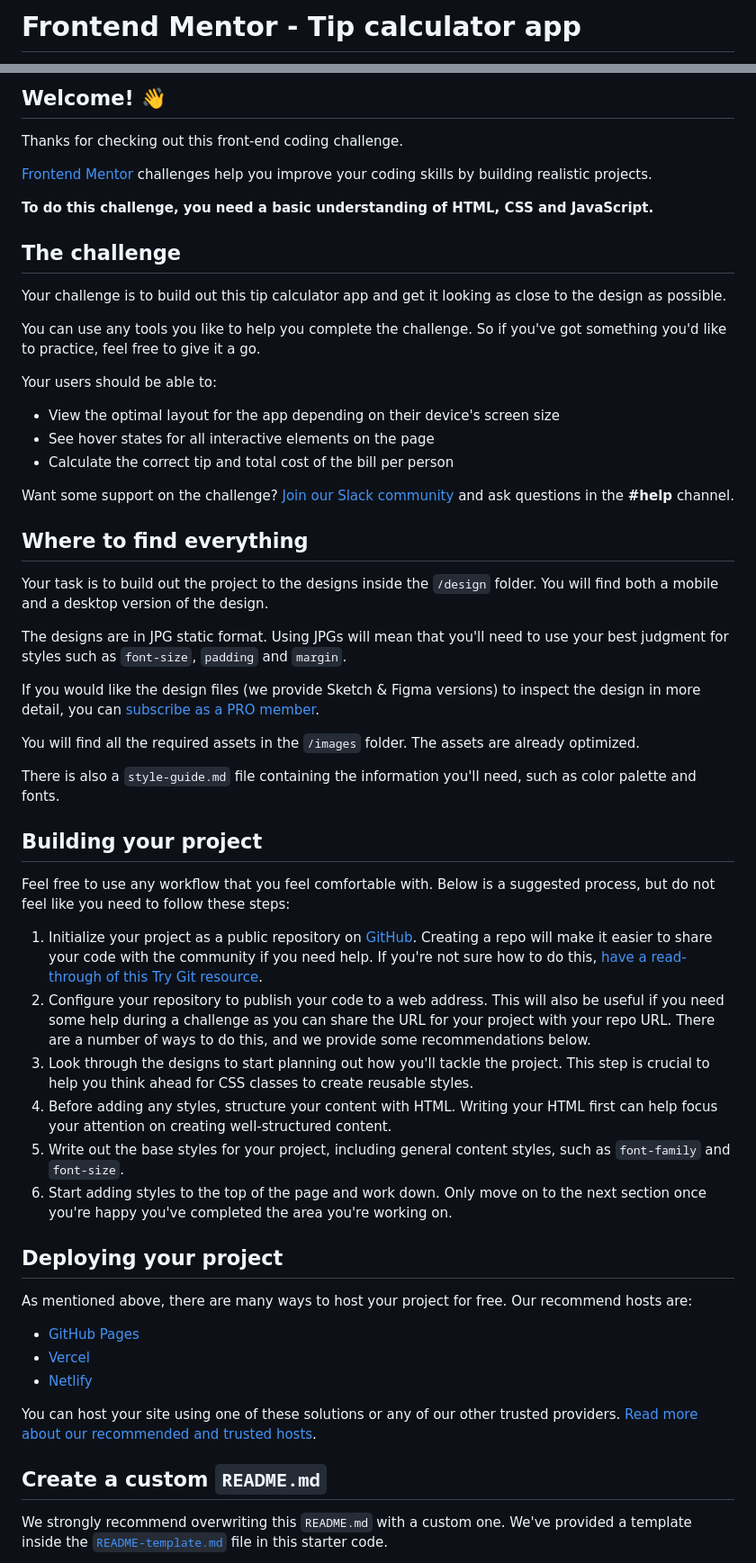
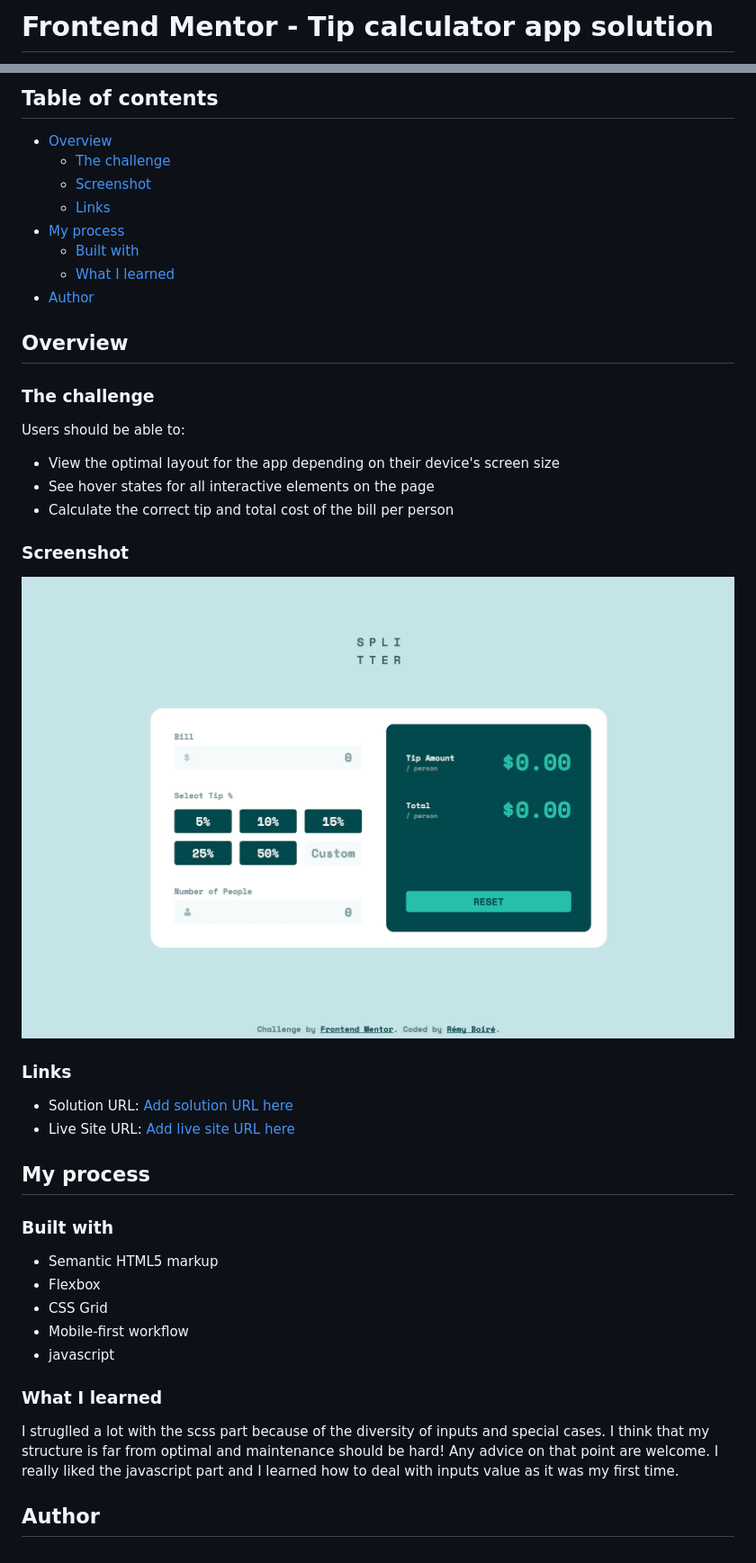
Before and after one commit to remyboire/tip-calculator-app, a Markdown page: README.md, 2 parts joined by grey strips. Shown: that part at 90% size. GitHub-like rendering; pictures changed too: screenshot.jpg (added).

Commit message:
wrote readme file

```diff
--- a/README.md
+++ b/README.md
@@ -1,2 +1,2 @@
-# Frontend Mentor - Tip calculator app
+# Frontend Mentor - Tip calculator app solution
 
@@ -4,60 +4,48 @@
 
-## Welcome! 👋
+## Table of contents
 
-Thanks for checking out this front-end coding challenge.
+- [Overview](#overview)
+  - [The challenge](#the-challenge)
+  - [Screenshot](#screenshot)
+  - [Links](#links)
+- [My process](#my-process)
+  - [Built with](#built-with)
+  - [What I learned](#what-i-learned)
+- [Author](#author)
 
-[Frontend Mentor](https://www.frontendmentor.io) challenges help you improve your coding skills by building realistic projects.
+## Overview
 
-**To do this challenge, you need a basic understanding of HTML, CSS and JavaScript.**
+### The challenge
 
-## The challenge
-
-Your challenge is to build out this tip calculator app and get it looking as close to the design as possible.
-
-You can use any tools you like to help you complete the challenge. So if you've got something you'd like to practice, feel free to give it a go.
-
-Your users should be able to:
+Users should be able to:
 
 - View the optimal layout for the app depending on their device's screen size
 - See hover states for all interactive elements on the page
 - Calculate the correct tip and total cost of the bill per person
 
-Want some support on the challenge? [Join our Slack community](https://www.frontendmentor.io/slack) and ask questions in the **#help** channel.
+### Screenshot
 
-## Where to find everything
+![](./screenshot.jpg)
 
-Your task is to build out the project to the designs inside the `/design` folder. You will find both a mobile and a desktop version of the design.
+### Links
 
-The designs are in JPG static format. Using JPGs will mean that you'll need to use your best judgment for styles such as `font-size`, `padding` and `margin`.
+- Solution URL: [Add solution URL here](https://github.com/remyboire/tip-calculator-app)
+- Live Site URL: [Add live site URL here](https://remyboire.github.io/tip-calculator-app/public)
 
-If you would like the design files (we provide Sketch & Figma versions) to inspect the design in more detail, you can [subscribe as a PRO member](https://www.frontendmentor.io/pro).
+## My process
 
-You will find all the required assets in the `/images` folder. The assets are already optimized.
+### Built with
 
-There is also a `style-guide.md` file containing the information you'll need, such as color palette and fonts.
+- Semantic HTML5 markup
+- Flexbox
+- CSS Grid
+- Mobile-first workflow
+- javascript
 
-## Building your project
+### What I learned
 
-Feel free to use any workflow that you feel comfortable with. Below is a suggested process, but do not feel like you need to follow these steps:
+I struglled a lot with the scss part because of the diversity of inputs and special cases. I think that my structure is far from optimal and maintenance should be hard!
+Any advice on that point are welcome. I really liked the javascript part and I learned how to deal with inputs value as it was my first time.
 
-1. Initialize your project as a public repository on [GitHub](https://github.com/). Creating a repo will make it easier to share your code with the community if you need help. If you're not sure how to do this, [have a read-through of this Try Git resource](https://try.github.io/).
-2. Configure your repository to publish your code to a web address. This will also be useful if you need some help during a challenge as you can share the URL for your project with your repo URL. There are a number of ways to do this, and we provide some recommendations below.
-3. Look through the designs to start planning out how you'll tackle the project. This step is crucial to help you think ahead for CSS classes to create reusable styles.
-4. Before adding any styles, structure your content with HTML. Writing your HTML first can help focus your attention on creating well-structured content.
-5. Write out the base styles for your project, including general content styles, such as `font-family` and `font-size`.
-6. Start adding styles to the top of the page and work down. Only move on to the next section once you're happy you've completed the area you're working on.
+## Author
 
-## Deploying your project
-
-As mentioned above, there are many ways to host your project for free. Our recommend hosts are:
-
-- [GitHub Pages](https://pages.github.com/)
-- [Vercel](https://vercel.com/)
-- [Netlify](https://www.netlify.com/)
-
-You can host your site using one of these solutions or any of our other trusted providers. [Read more about our recommended and trusted hosts](https://medium.com/frontend-mentor/frontend-mentor-trusted-hosting-providers-bf000dfebe).
-
-## Create a custom `README.md`
-
-We strongly recommend overwriting this `README.md` with a custom one. We've provided a template inside the [`README-template.md`](./README-template.md) file in this starter code.
-
```
Also changed, not shown: other parts of README.md (+3 -31 lines), README-template.md (deleted, +0 -112 lines).
